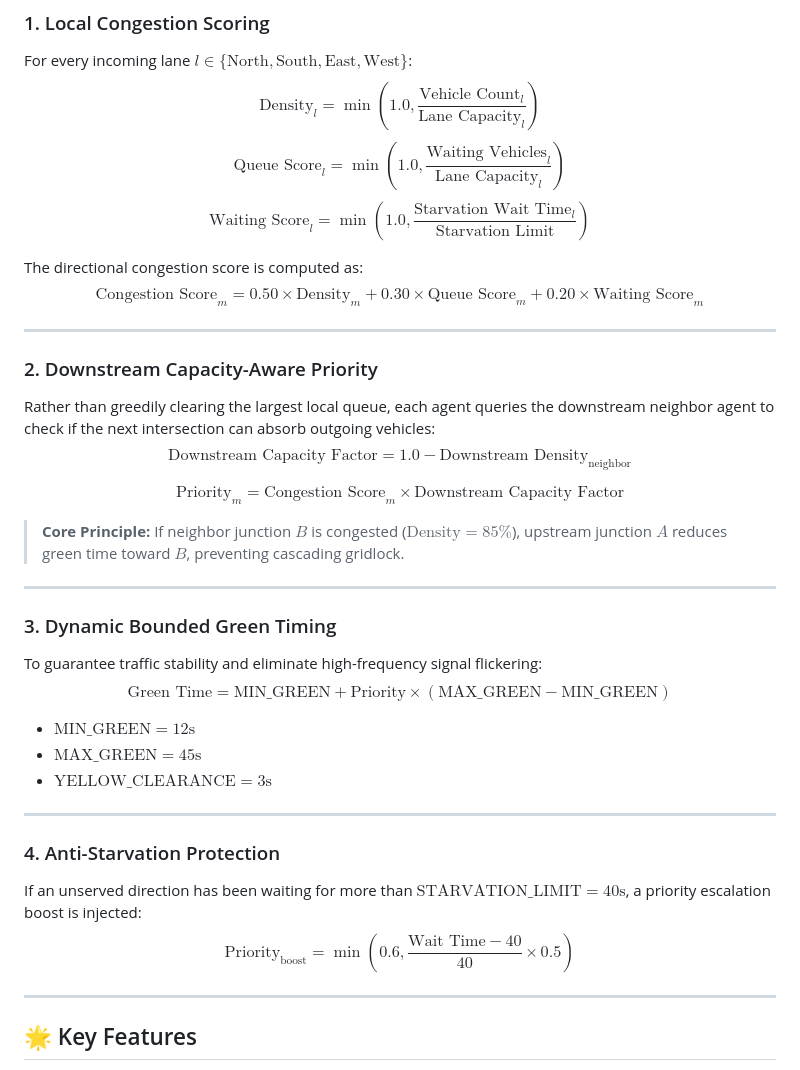
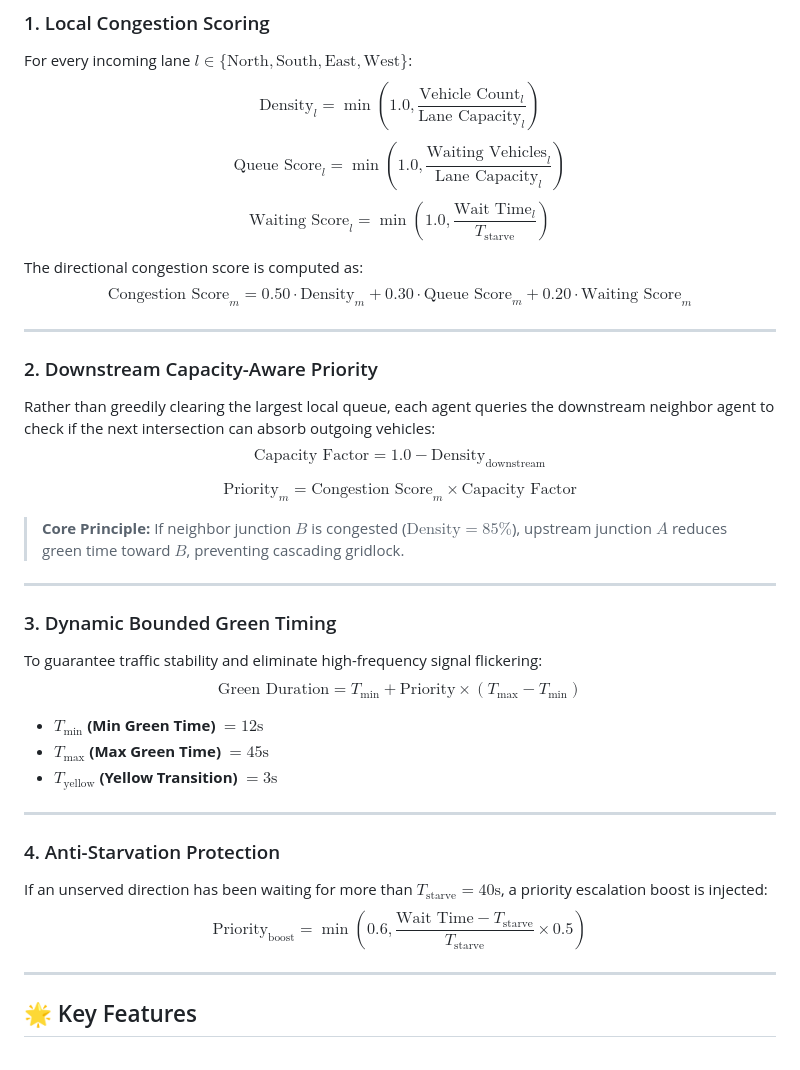
Before and after one commit to ChinmayaBiswal7/City-Flow-, a Markdown page: README.md, the part around the change. Rendered like a GitHub page.

Commit message:
docs: clean KaTeX math notation for GitHub markdown rendering

```diff
--- a/README.md
+++ b/README.md
@@ -74,18 +74,18 @@ Each junction agent executes an **Observe ➔ Communicate ➔ Decide ➔ Act** c
 For every incoming lane $l \in \{\text{North}, \text{South}, \text{East}, \text{West}\}$:
 $$\text{Density}_l = \min\left(1.0, \frac{\text{Vehicle Count}_l}{\text{Lane Capacity}_l}\right)$$
 $$\text{Queue Score}_l = \min\left(1.0, \frac{\text{Waiting Vehicles}_l}{\text{Lane Capacity}_l}\right)$$
-$$\text{Waiting Score}_l = \min\left(1.0, \frac{\text{Starvation Wait Time}_l}{\text{Starvation Limit}}\right)$$
+$$\text{Waiting Score}_l = \min\left(1.0, \frac{\text{Wait Time}_l}{T_{\text{starve}}}\right)$$
 
 The directional congestion score is computed as:
-$$\text{Congestion Score}_m = 0.50 \times \text{Density}_m + 0.30 \times \text{Queue Score}_m + 0.20 \times \text{Waiting Score}_m$$
+$$\text{Congestion Score}_m = 0.50 \cdot \text{Density}_m + 0.30 \cdot \text{Queue Score}_m + 0.20 \cdot \text{Waiting Score}_m$$
 
 ---
 
 ### 2. Downstream Capacity-Aware Priority
 Rather than greedily clearing the largest local queue, each agent queries the downstream neighbor agent to check if the next intersection can absorb outgoing vehicles:
-$$\text{Downstream Capacity Factor} = 1.0 - \text{Downstream Density}_{\text{neighbor}}$$
+$$\text{Capacity Factor} = 1.0 - \text{Density}_{\text{downstream}}$$
 
-$$\text{Priority}_m = \text{Congestion Score}_m \times \text{Downstream Capacity Factor}$$
+$$\text{Priority}_m = \text{Congestion Score}_m \times \text{Capacity Factor}$$
 
 > **Core Principle:** If neighbor junction $B$ is congested ($\text{Density} = 85\%$), upstream junction $A$ reduces green time toward $B$, preventing cascading gridlock.
 
@@ -93,16 +93,16 @@ $$\text{Priority}_m = \text{Congestion Score}_m \times \text{Downstream Capacity
 
 ### 3. Dynamic Bounded Green Timing
 To guarantee traffic stability and eliminate high-frequency signal flickering:
-$$\text{Green Time} = \text{MIN\_GREEN} + \text{Priority} \times (\text{MAX\_GREEN} - \text{MIN\_GREEN})$$
-* $\text{MIN\_GREEN} = 12\text{s}$
-* $\text{MAX\_GREEN} = 45\text{s}$
-* $\text{YELLOW\_CLEARANCE} = 3\text{s}$
+$$\text{Green Duration} = T_{\min} + \text{Priority} \times (T_{\max} - T_{\min})$$
+* **$T_{\min}$ (Min Green Time)** $= 12\text{s}$
+* **$T_{\max}$ (Max Green Time)** $= 45\text{s}$
+* **$T_{\text{yellow}}$ (Yellow Transition)** $= 3\text{s}$
 
 ---
 
 ### 4. Anti-Starvation Protection
-If an unserved direction has been waiting for more than $\text{STARVATION\_LIMIT} = 40\text{s}$, a priority escalation boost is injected:
-$$\text{Priority}_{\text{boost}} = \min\left(0.6, \frac{\text{Wait Time} - 40}{40} \times 0.5\right)$$
+If an unserved direction has been waiting for more than $T_{\text{starve}} = 40\text{s}$, a priority escalation boost is injected:
+$$\text{Priority}_{\text{boost}} = \min\left(0.6, \frac{\text{Wait Time} - T_{\text{starve}}}{T_{\text{starve}}} \times 0.5\right)$$
 
 ---
 
```
